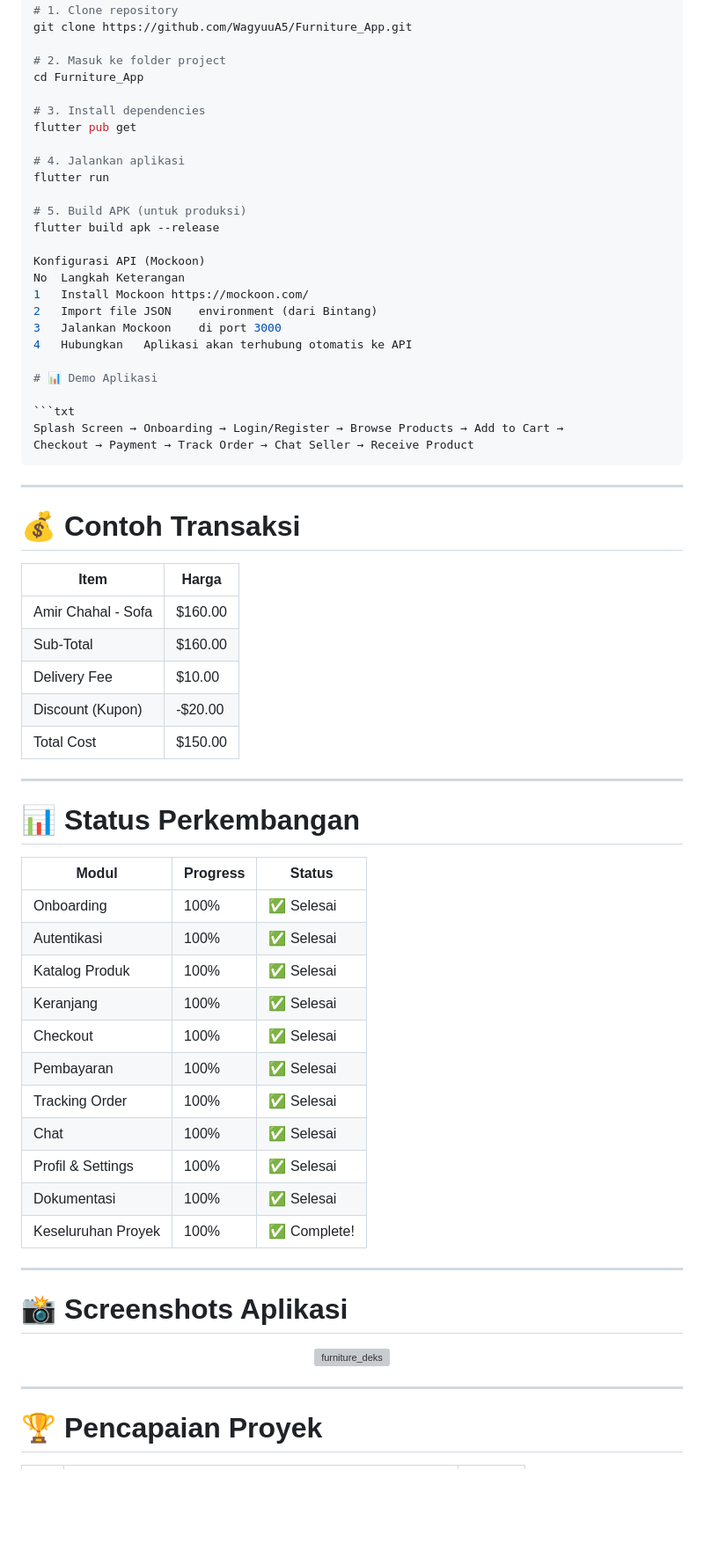
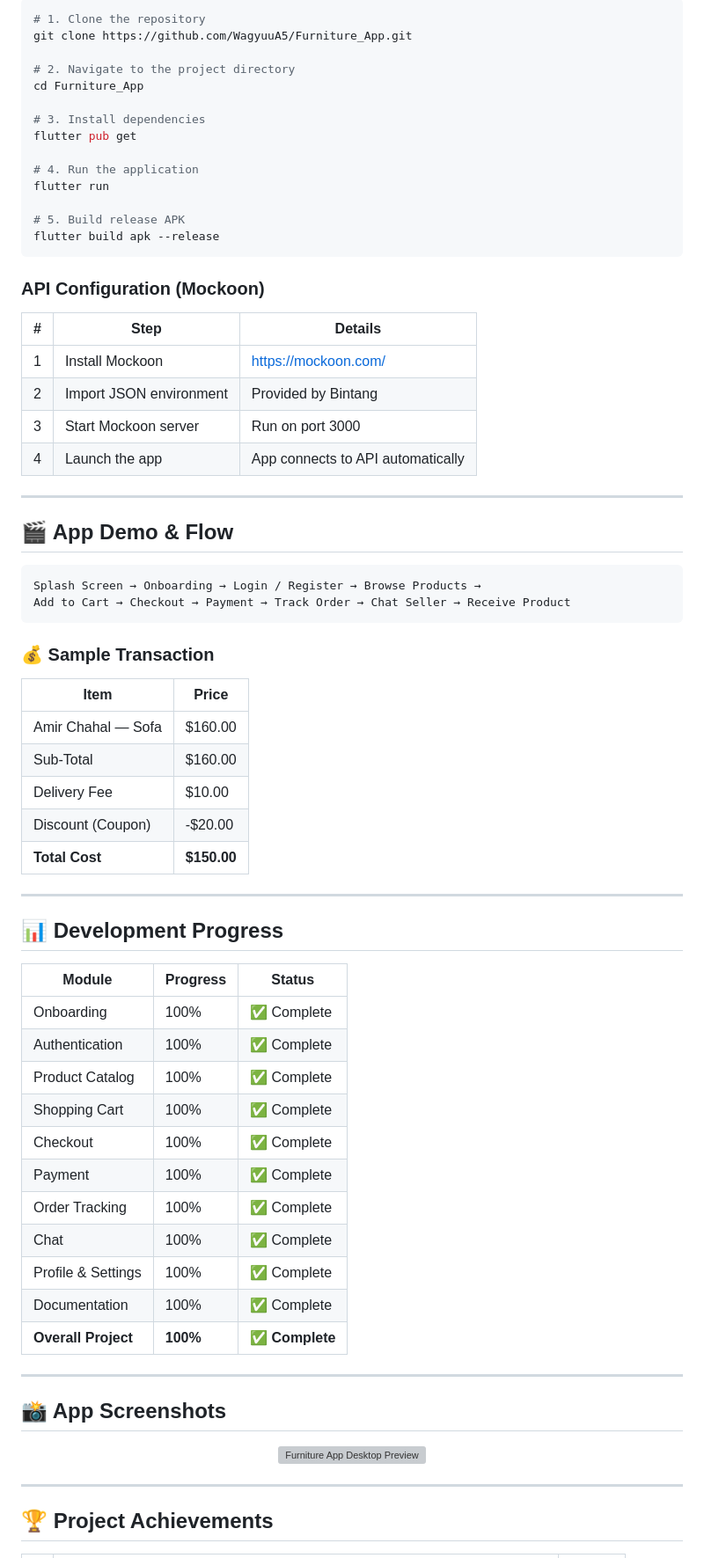
Before and after one commit to WagyuuA5/Furniture_App, a Markdown page: README.md, the part around one of its changes. Shown at 88% size. GitHub-like rendering; blank space fills up the shorter version; grey boxes are pictures that could not be loaded.

````diff
--- a/README.md
+++ b/README.md
@@ -326,74 +338,76 @@ lib/
 
 ```bash
-# 1. Clone repository
+# 1. Clone the repository
 git clone https://github.com/WagyuuA5/Furniture_App.git
 
-# 2. Masuk ke folder project
+# 2. Navigate to the project directory
 cd Furniture_App
 
 # 3. Install dependencies
 flutter pub get
 
-# 4. Jalankan aplikasi
+# 4. Run the application
 flutter run
 
-# 5. Build APK (untuk produksi)
+# 5. Build release APK
 flutter build apk --release
+```
 
-Konfigurasi API (Mockoon)
-No	Langkah	Keterangan
-1	Install Mockoon	https://mockoon.com/
-2	Import file JSON	environment (dari Bintang)
-3	Jalankan Mockoon	di port 3000
-4	Hubungkan	Aplikasi akan terhubung otomatis ke API
+### API Configuration (Mockoon)
 
-# 📊 Demo Aplikasi
-
-```txt
-Splash Screen → Onboarding → Login/Register → Browse Products → Add to Cart →
-Checkout → Payment → Track Order → Chat Seller → Receive Product
-```
+| # | Step | Details |
+|---|------|---------|
+| 1 | Install Mockoon | https://mockoon.com/ |
+| 2 | Import JSON environment | Provided by Bintang |
+| 3 | Start Mockoon server | Run on port 3000 |
+| 4 | Launch the app | App connects to API automatically |
 
 ---
 
-# 💰 Contoh Transaksi
+## 🎬 App Demo & Flow
 
-| Item | Harga |
-|---|---|
-| Amir Chahal - Sofa | $160.00 |
+```
+Splash Screen → Onboarding → Login / Register → Browse Products →
+Add to Cart → Checkout → Payment → Track Order → Chat Seller → Receive Product
+```
+
+### 💰 Sample Transaction
+
+| Item | Price |
+|------|-------|
+| Amir Chahal — Sofa | $160.00 |
 | Sub-Total | $160.00 |
 | Delivery Fee | $10.00 |
-| Discount (Kupon) | -$20.00 |
-| Total Cost | $150.00 |
+| Discount (Coupon) | -$20.00 |
+| **Total Cost** | **$150.00** |
 
 ---
 
-# 📊 Status Perkembangan
+## 📊 Development Progress
 
-| Modul | Progress | Status |
-|---|---|---|
-| Onboarding | 100% | ✅ Selesai |
-| Autentikasi | 100% | ✅ Selesai |
-| Katalog Produk | 100% | ✅ Selesai |
-| Keranjang | 100% | ✅ Selesai |
-| Checkout | 100% | ✅ Selesai |
-| Pembayaran | 100% | ✅ Selesai |
-| Tracking Order | 100% | ✅ Selesai |
-| Chat | 100% | ✅ Selesai |
-| Profil & Settings | 100% | ✅ Selesai |
-| Dokumentasi | 100% | ✅ Selesai |
-| Keseluruhan Proyek | 100% | ✅ Complete! |
+| Module | Progress | Status |
+|--------|----------|--------|
+| Onboarding | 100% | ✅ Complete |
+| Authentication | 100% | ✅ Complete |
+| Product Catalog | 100% | ✅ Complete |
+| Shopping Cart | 100% | ✅ Complete |
+| Checkout | 100% | ✅ Complete |
+| Payment | 100% | ✅ Complete |
+| Order Tracking | 100% | ✅ Complete |
+| Chat | 100% | ✅ Complete |
+| Profile & Settings | 100% | ✅ Complete |
+| Documentation | 100% | ✅ Complete |
+| **Overall Project** | **100%** | ✅ **Complete** |
 
 ---
 
-# 📸 Screenshots Aplikasi
+## 📸 App Screenshots
 
 <p align="center">
-  <img width="1920" height="1080" alt="furniture_deks" src="https://github.com/user-attachments/assets/dca957fc-ebf9-46e0-a045-716ca4d14ed1" />
-
+  <img width="1920" height="1080" alt="Furniture App Desktop Preview" src="https://github.com/user-attachments/assets/dca957fc-ebf9-46e0-a045-716ca4d14ed1"/>
 </p>
 
 ---
 
-# 🏆 Pencapaian Proyek
+## 🏆 Project Achievements
 
````
Also changed, not shown: other parts of README.md (+309 -272 lines).
